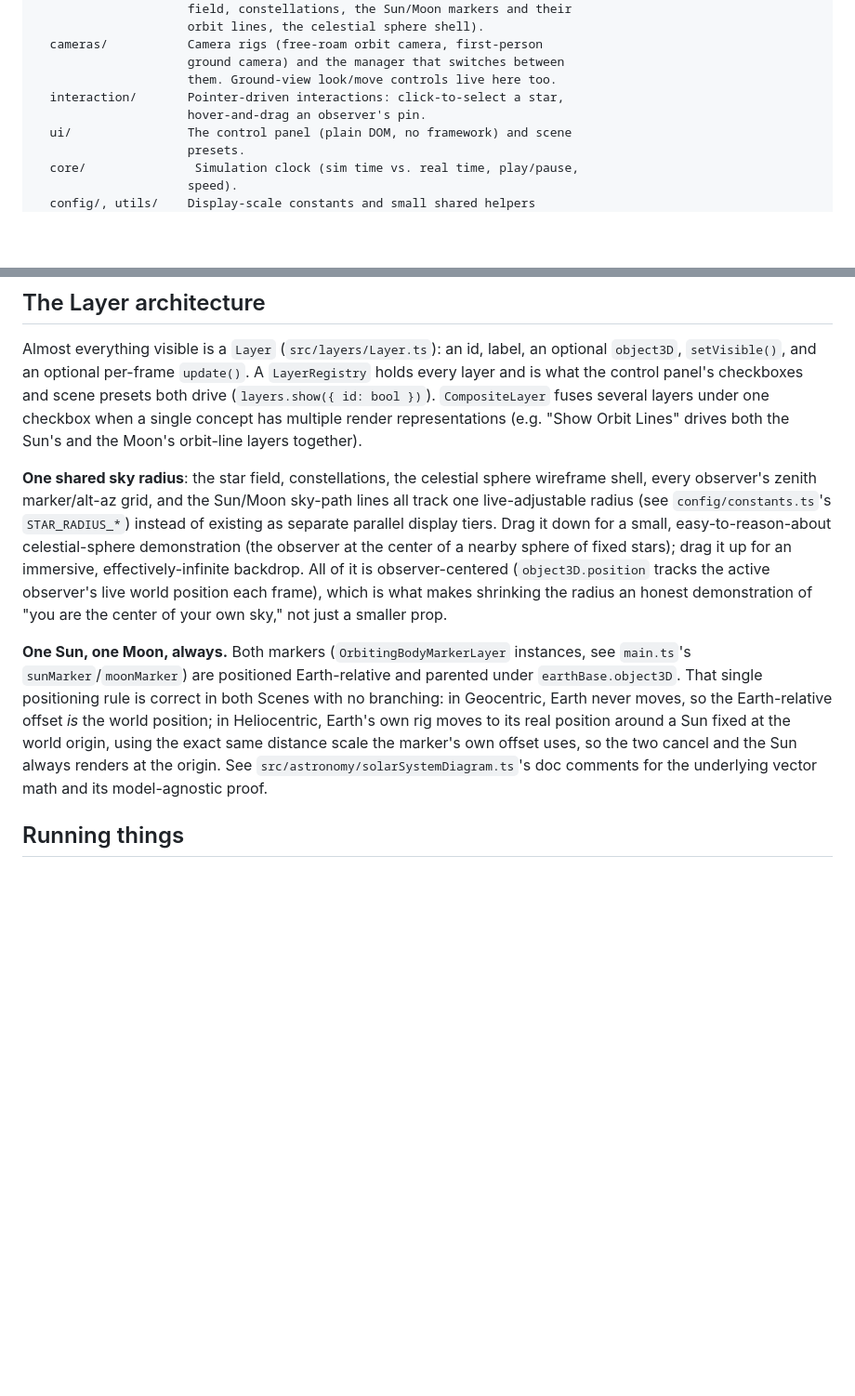
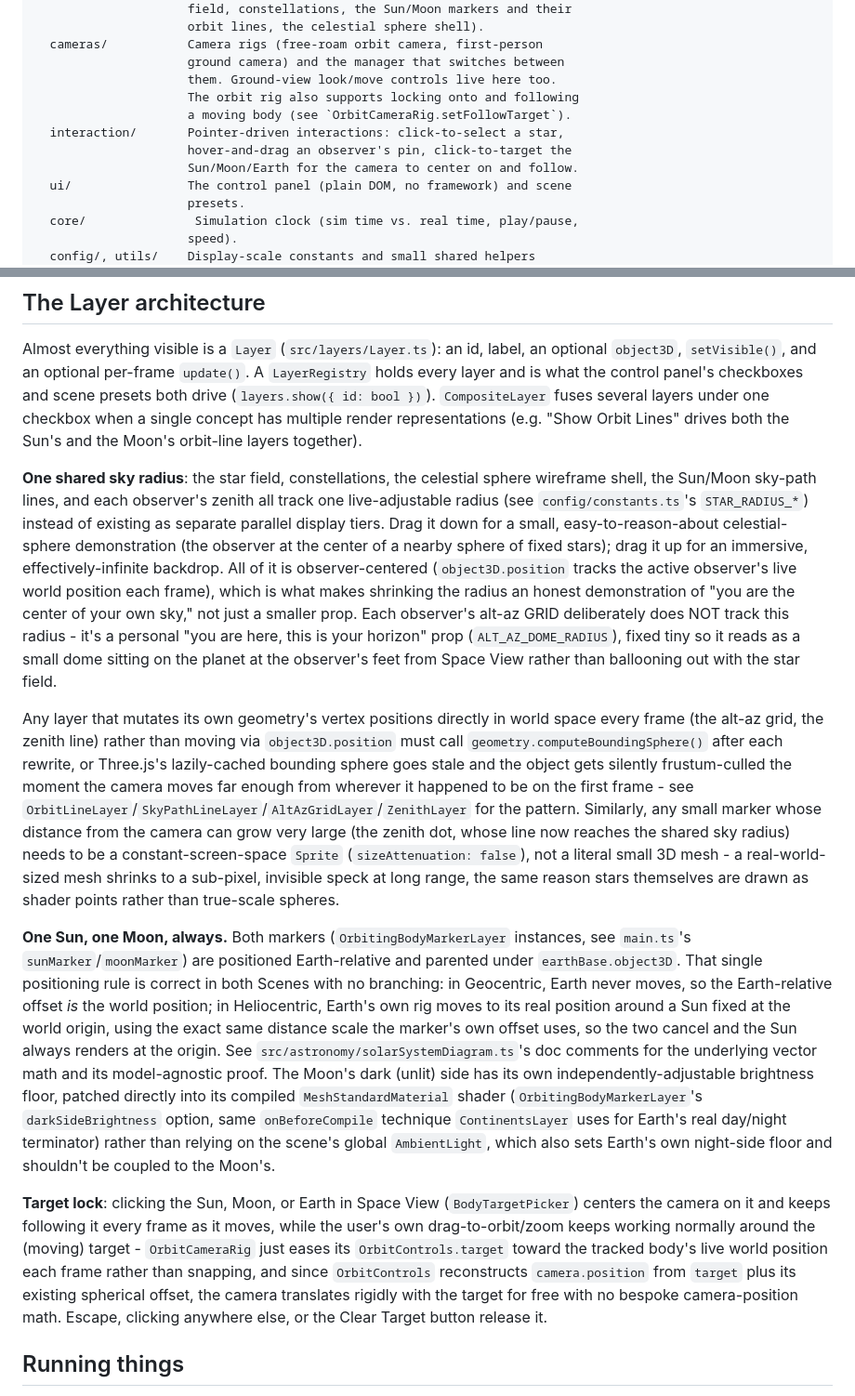
Before and after one commit to sstensager/caveman_astronomy, a Markdown page: README.md, 2 parts joined by grey strips. Shown at 93% size. Drawn GitHub-style; blank space fills up the shorter version.

Commit message:
Document target lock, alt-az dome sizing, and Moon dark-side shading
Update the README's design-philosophy and Layer-architecture sections
to match the last two commits: the alt-az grid's split from the shared
sky radius, the frustum-culling/screen-space-marker pitfalls those
fixes uncovered, the Moon's independent dark-side brightness shader,
and the new click-to-target camera feature.

Co-Authored-By: Claude Sonnet 5 <noreply@anthropic.com>

```diff
--- a/README.md
+++ b/README.md
@@ -70,8 +70,11 @@ src/
   cameras/           Camera rigs (free-roam orbit camera, first-person
                      ground camera) and the manager that switches between
                      them. Ground-view look/move controls live here too.
+                     The orbit rig also supports locking onto and following
+                     a moving body (see `OrbitCameraRig.setFollowTarget`).
   interaction/       Pointer-driven interactions: click-to-select a star,
-                     hover-and-drag an observer's pin.
+                     hover-and-drag an observer's pin, click-to-target the
+                     Sun/Moon/Earth for the camera to center on and follow.
   ui/                The control panel (plain DOM, no framework) and scene
                      presets.
   core/               Simulation clock (sim time vs. real time, play/pause,
@@ -97,16 +100,34 @@ single concept has multiple render representations (e.g. "Show Orbit
 Lines" drives both the Sun's and the Moon's orbit-line layers together).
 
 **One shared sky radius**: the star field, constellations, the celestial
-sphere wireframe shell, every observer's zenith marker/alt-az grid, and
-the Sun/Moon sky-path lines all track one live-adjustable radius (see
-`config/constants.ts`'s `STAR_RADIUS_*`) instead of existing as separate
-parallel display tiers. Drag it down for a small, easy-to-reason-about
-celestial-sphere demonstration (the observer at the center of a nearby
-sphere of fixed stars); drag it up for an immersive, effectively-infinite
-backdrop. All of it is observer-centered (`object3D.position` tracks the
-active observer's live world position each frame), which is what makes
-shrinking the radius an honest demonstration of "you are the center of
-your own sky," not just a smaller prop.
+sphere wireframe shell, the Sun/Moon sky-path lines, and each observer's
+zenith all track one live-adjustable radius (see `config/constants.ts`'s
+`STAR_RADIUS_*`) instead of existing as separate parallel display tiers.
+Drag it down for a small, easy-to-reason-about celestial-sphere
+demonstration (the observer at the center of a nearby sphere of fixed
+stars); drag it up for an immersive, effectively-infinite backdrop. All of
+it is observer-centered (`object3D.position` tracks the active observer's
+live world position each frame), which is what makes shrinking the radius
+an honest demonstration of "you are the center of your own sky," not just
+a smaller prop. Each observer's alt-az GRID deliberately does NOT track
+this radius - it's a personal "you are here, this is your horizon" prop
+(`ALT_AZ_DOME_RADIUS`), fixed tiny so it reads as a small dome sitting on
+the planet at the observer's feet from Space View rather than ballooning
+out with the star field.
+
+Any layer that mutates its own geometry's vertex positions directly in
+world space every frame (the alt-az grid, the zenith line) rather than
+moving via `object3D.position` must call `geometry.computeBoundingSphere()`
+after each rewrite, or Three.js's lazily-cached bounding sphere goes stale
+and the object gets silently frustum-culled the moment the camera moves far
+enough from wherever it happened to be on the first frame - see
+`OrbitLineLayer`/`SkyPathLineLayer`/`AltAzGridLayer`/`ZenithLayer` for the
+pattern. Similarly, any small marker whose distance from the camera can
+grow very large (the zenith dot, whose line now reaches the shared sky
+radius) needs to be a constant-screen-space `Sprite`
+(`sizeAttenuation: false`), not a literal small 3D mesh - a real-world-sized
+mesh shrinks to a sub-pixel, invisible speck at long range, the same reason
+stars themselves are drawn as shader points rather than true-scale spheres.
 
 **One Sun, one Moon, always.** Both markers (`OrbitingBodyMarkerLayer`
 instances, see `main.ts`'s `sunMarker`/`moonMarker`) are positioned
@@ -117,7 +138,25 @@ position; in Heliocentric, Earth's own rig moves to its real position
 around a Sun fixed at the world origin, using the exact same distance
 scale the marker's own offset uses, so the two cancel and the Sun always
 renders at the origin. See `src/astronomy/solarSystemDiagram.ts`'s doc
-comments for the underlying vector math and its model-agnostic proof.
+comments for the underlying vector math and its model-agnostic proof. The
+Moon's dark (unlit) side has its own independently-adjustable brightness
+floor, patched directly into its compiled `MeshStandardMaterial` shader
+(`OrbitingBodyMarkerLayer`'s `darkSideBrightness` option, same
+`onBeforeCompile` technique `ContinentsLayer` uses for Earth's real
+day/night terminator) rather than relying on the scene's global
+`AmbientLight`, which also sets Earth's own night-side floor and shouldn't
+be coupled to the Moon's.
+
+**Target lock**: clicking the Sun, Moon, or Earth in Space View
+(`BodyTargetPicker`) centers the camera on it and keeps following it every
+frame as it moves, while the user's own drag-to-orbit/zoom keeps working
+normally around the (moving) target - `OrbitCameraRig` just eases its
+`OrbitControls.target` toward the tracked body's live world position each
+frame rather than snapping, and since `OrbitControls` reconstructs
+`camera.position` from `target` plus its existing spherical offset, the
+camera translates rigidly with the target for free with no bespoke
+camera-position math. Escape, clicking anywhere else, or the Clear Target
+button release it.
 
 ## Running things
 
```
